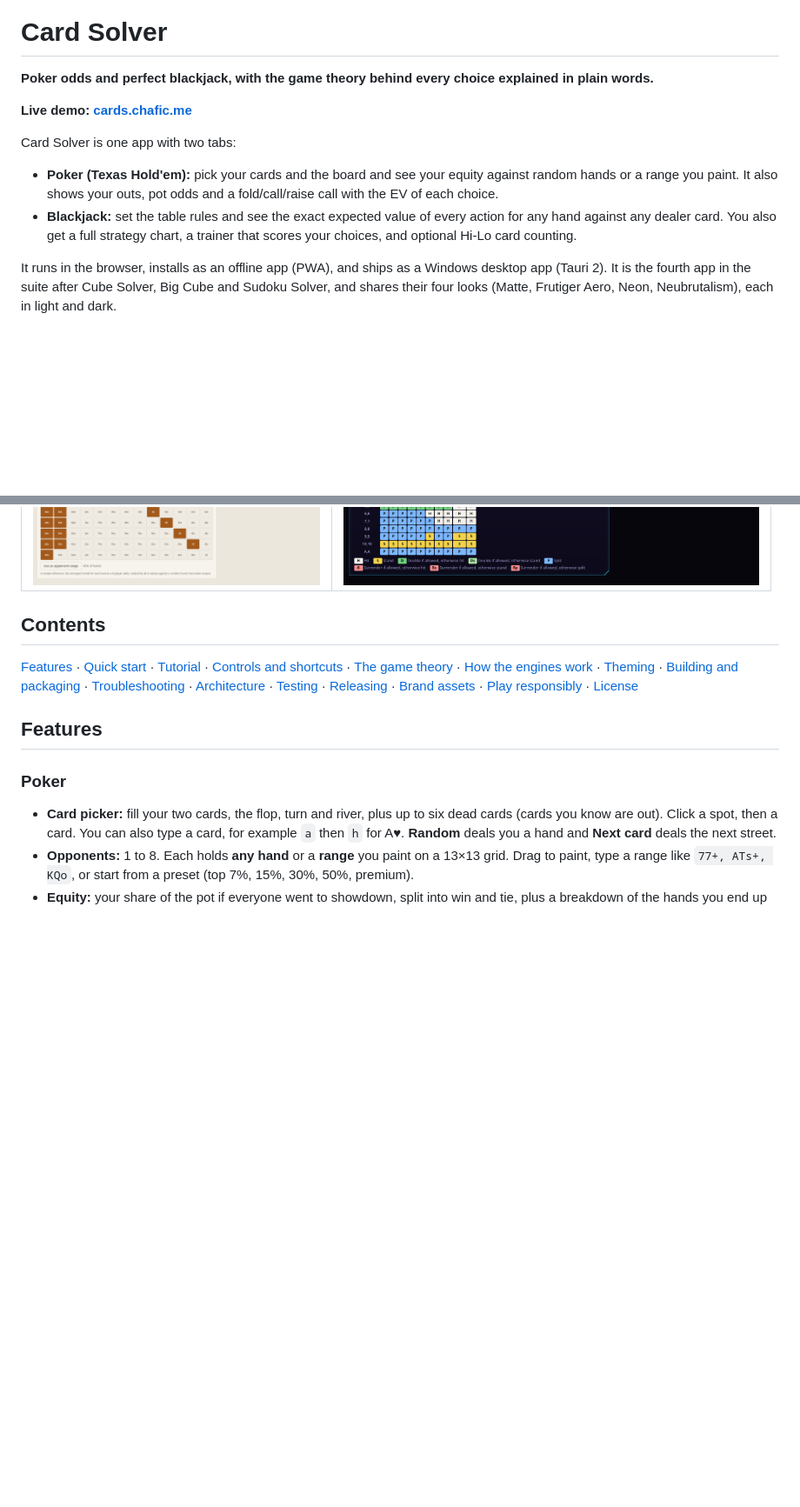
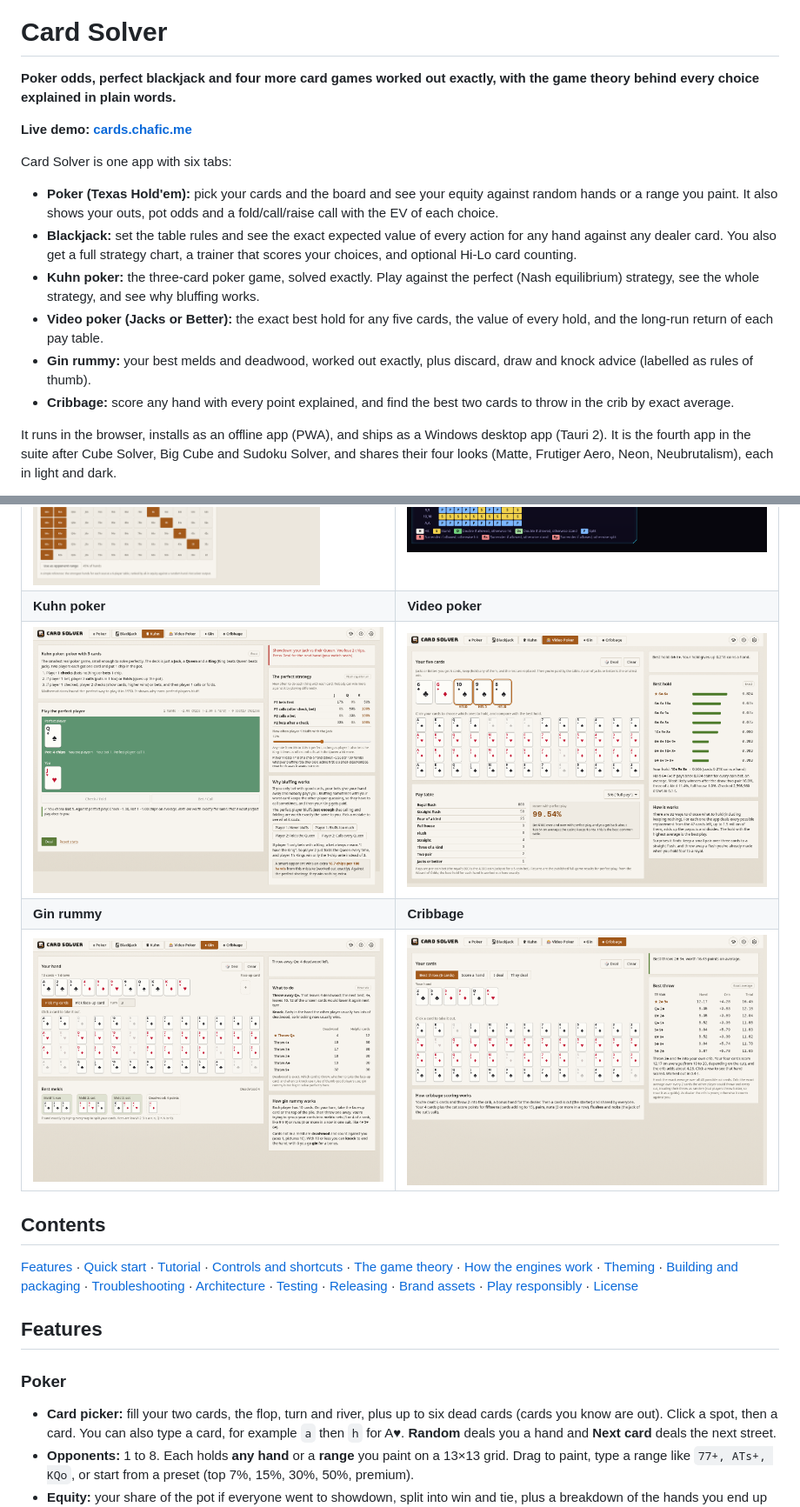
Before and after one commit to ccharafeddine/card-solver, a Markdown page: README.md, 2 parts joined by grey strips. Shown at 87% size. Rendered like a GitHub page; pictures changed too: docs/screenshot-cribbage.png (added), docs/screenshot-gin.png (added), docs/screenshot-kuhn.png (added); blank space fills up the shorter version.

Commit message:
Document the four new games in the README

```diff
--- a/README.md
+++ b/README.md
@@ -2,14 +2,18 @@
 
 # Card Solver
 
-**Poker odds and perfect blackjack, with the game theory behind every choice explained in plain words.**
+**Poker odds, perfect blackjack and four more card games worked out exactly, with the game theory behind every choice explained in plain words.**
 
 **Live demo: [cards.chafic.me](https://cards.chafic.me)**
 
-Card Solver is one app with two tabs:
+Card Solver is one app with six tabs:
 
 - **Poker (Texas Hold'em):** pick your cards and the board and see your equity against random hands or a range you paint. It also shows your outs, pot odds and a fold/call/raise call with the EV of each choice.
 - **Blackjack:** set the table rules and see the exact expected value of every action for any hand against any dealer card. You also get a full strategy chart, a trainer that scores your choices, and optional Hi-Lo card counting.
+- **Kuhn poker:** the three-card poker game, solved exactly. Play against the perfect (Nash equilibrium) strategy, see the whole strategy, and see why bluffing works.
+- **Video poker (Jacks or Better):** the exact best hold for any five cards, the value of every hold, and the long-run return of each pay table.
+- **Gin rummy:** your best melds and deadwood, worked out exactly, plus discard, draw and knock advice (labelled as rules of thumb).
+- **Cribbage:** score any hand with every point explained, and find the best two cards to throw in the crib by exact average.
 
 It runs in the browser, installs as an offline app (PWA), and ships as a Windows desktop app (Tauri 2). It is the fourth app in the suite after Cube Solver, Big Cube and Sudoku Solver, and shares their four looks (Matte, Frutiger Aero, Neon, Neubrutalism), each in light and dark.
 
@@ -18,6 +22,10 @@ It runs in the browser, installs as an offline app (PWA), and ships as a Windows
 | Poker | Blackjack |
 |---|---|
 | ![Poker tab](docs/screenshot-poker.png) | ![Blackjack tab](docs/screenshot-blackjack.png) |
+| **Kuhn poker** | **Video poker** |
+| ![Kuhn poker tab](docs/screenshot-kuhn.png) | ![Video poker tab](docs/screenshot-vpoker.png) |
+| **Gin rummy** | **Cribbage** |
+| ![Gin rummy tab](docs/screenshot-gin.png) | ![Cribbage tab](docs/screenshot-cribbage.png) |
 
 ## Contents
 
```
Also changed, not shown: other parts of README.md (+41 -3 lines).
